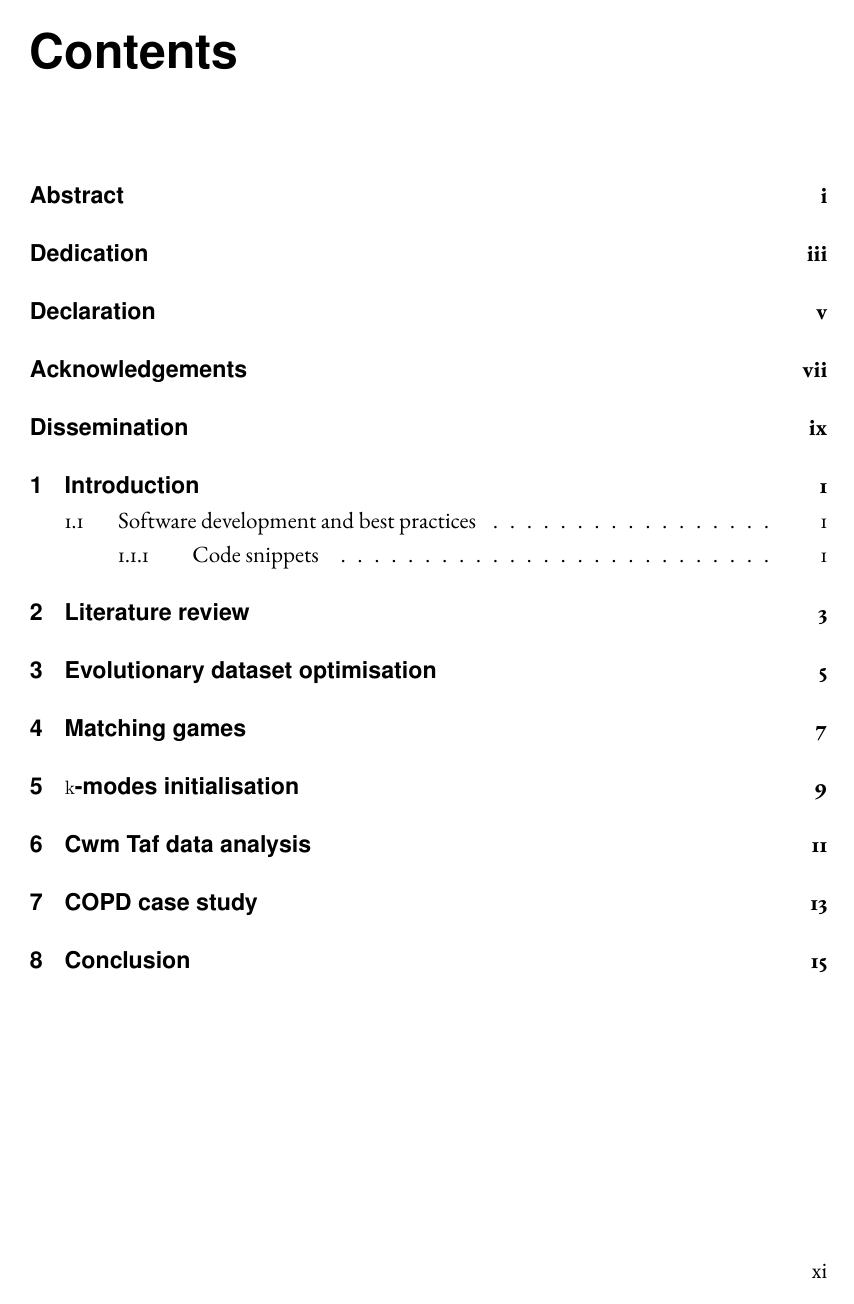
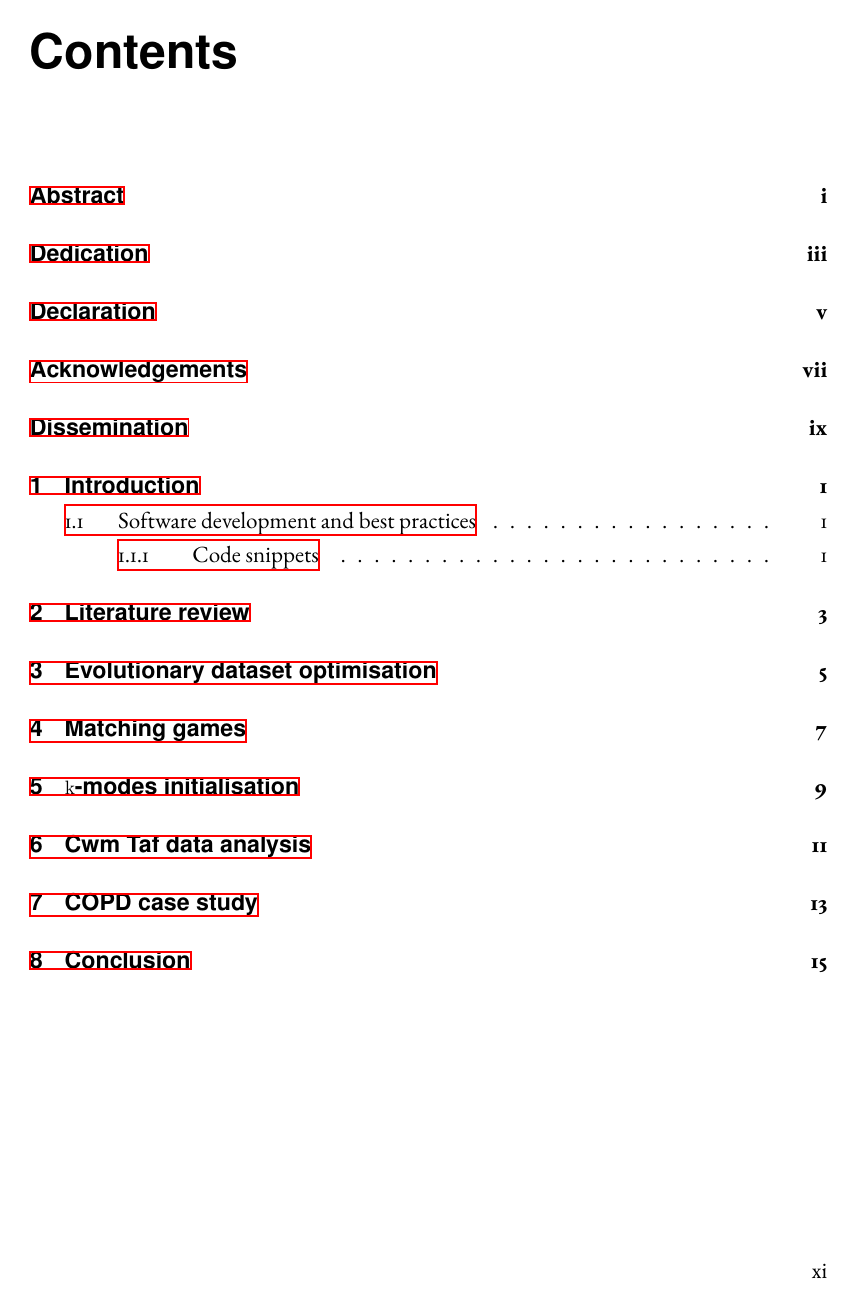
Before and after one commit to daffidwilde/thesis, a LaTeX thesis (main.tex): page 13 of 41. Compiled offline with XeLaTeX; a missing font is replaced by an installed copy or a similar font.

Commit message:
Pull in core changes from ba96096

```diff
--- a/main.tex
+++ b/main.tex
@@ -51,8 +50,9 @@
 
 % Bibliography and links
 \usepackage{float}  % Force hyperref to patch float [for minted]
-\usepackage[hidelinks]{hyperref}
+\usepackage{hyperref}
 \usepackage[numbers]{natbib}
+    \bibliographystyle{abbrvurl}
 
 % Algorithms and code blocks
 \usepackage[boxruled]{algorithm2e}
@@ -60,8 +60,9 @@
 \usepackage{tcolorbox}
 \usepackage[newfloat,chapter]{minted}
 
-% Captions
+% Captions and subfigures
 \usepackage{caption}
+\usepackage{subcaption}
 
 
 %%% Settings
@@ -88,6 +89,7 @@
 \definecolor{sourcefr}{HTML}{b2bdd1}
 \definecolor{usagebg}{HTML}{fdf6e3}
 \definecolor{usagefr}{HTML}{eee8d5}
+\definecolor{myurl}{HTML}{5e81ac}
 
 \definecolor{cyan}{RGB}{0, 164, 216}
 \definecolor{magenta}{RGB}{226, 62, 138}
@@ -102,6 +104,12 @@
 
 
 %%% Commands and environments
+
+% URLs
+\renewcommand{\UrlFont}{\color{myurl}\ttfamily\footnotesize\relax}
+\hypersetup{%
+    %urlbordercolor=false
+}
 
 % Code snippets
 \SetupFloatingEnvironment{listing}{%
@@ -170,8 +178,50 @@
 }
 \newcommand{\ealg}{\end{algorithm}}
 
-% Bibliography style
-\bibliographystyle{abbrvurl}
+
+%%% Tikz stuff
+\usetikzlibrary{%
+    arrows.meta,
+    decorations.pathreplacing,
+    decorations.text,
+    patterns,
+    shapes.arrows,
+    shapes.geometric
+}
+
+% TikZ styles, commands and settings
+\pgfdeclarelayer{background}
+\pgfsetlayers{background,main}
+
+\tikzstyle{every picture} += [remember picture]
+\tikzstyle{na} = [baseline=-.5ex]
+
+\tikzset{%
+    column/.pic={%
+        code{%
+            \draw[line width=1pt] (0, 0) rectangle (-2cm, 4cm);
+            \foreach \val in {0, ..., #1}{%
+                \draw[rotate=90] ([xshift=-\val*10pt] 4cm, 2cm) -- ++(0, -2cm);
+            };
+            \node at (-1cm, 1.25) {$\vdots$};
+            \foreach \val in {1, 2}{%
+                \draw (0, \val * 10pt) -- ++(-2cm, 0);
+            };
+        }
+    }
+}
+
+\tikzset{%
+    fullcolumn/.pic={%
+        code{%
+            \draw[line width=1pt] (0, 0) rectangle (-2cm, #1*10pt);
+            \foreach \val in {0, ..., #1}{%
+                \draw[rotate=90] ([xshift=-\val*10pt] #1*10pt, 2cm) -- ++(0, -2cm);
+            };
+        }
+    }
+}
+
 
 
 %%% DOCUMENT %%%
```
Also changed, not shown: main.tex (1 more changed lines), 2 other files.
